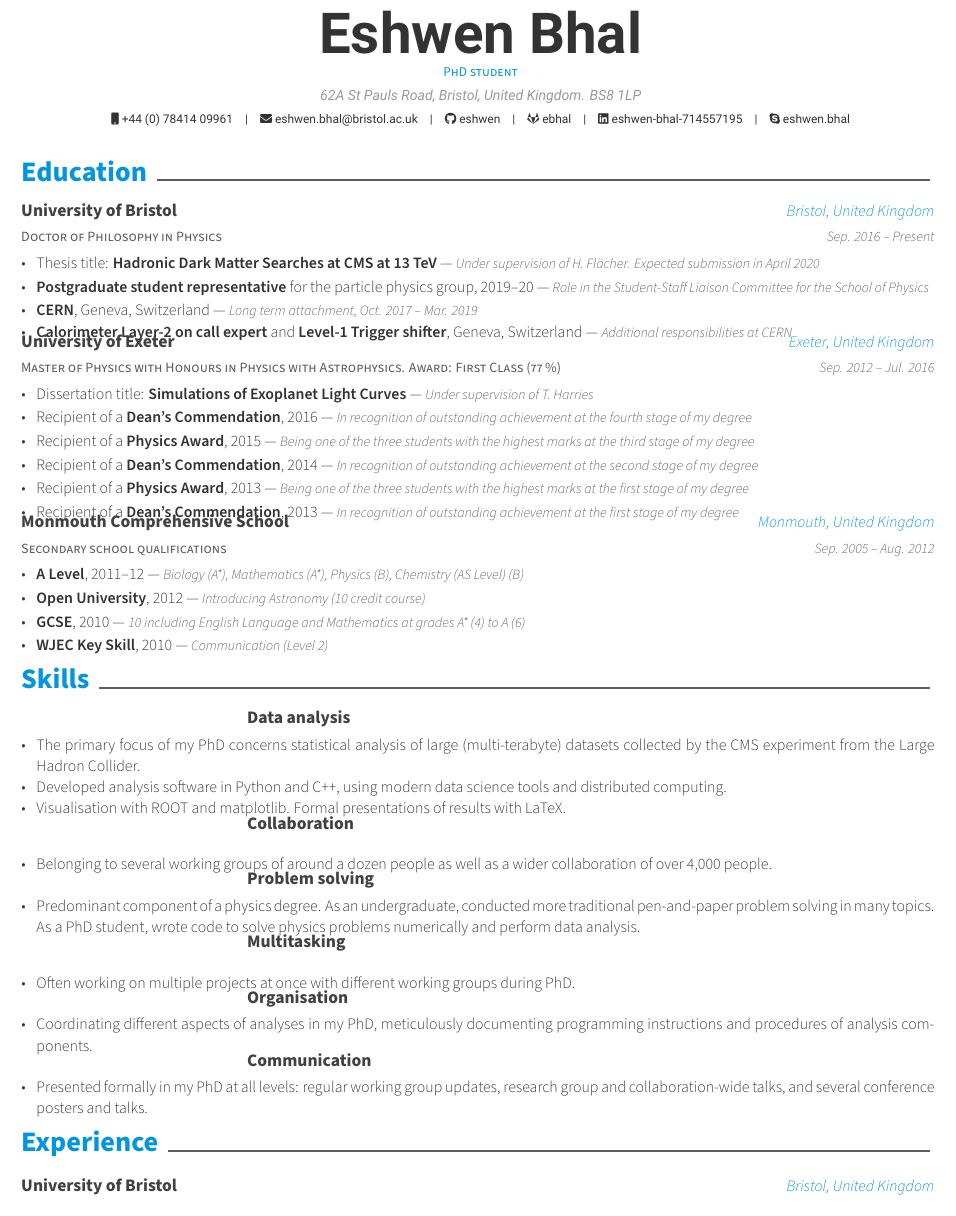
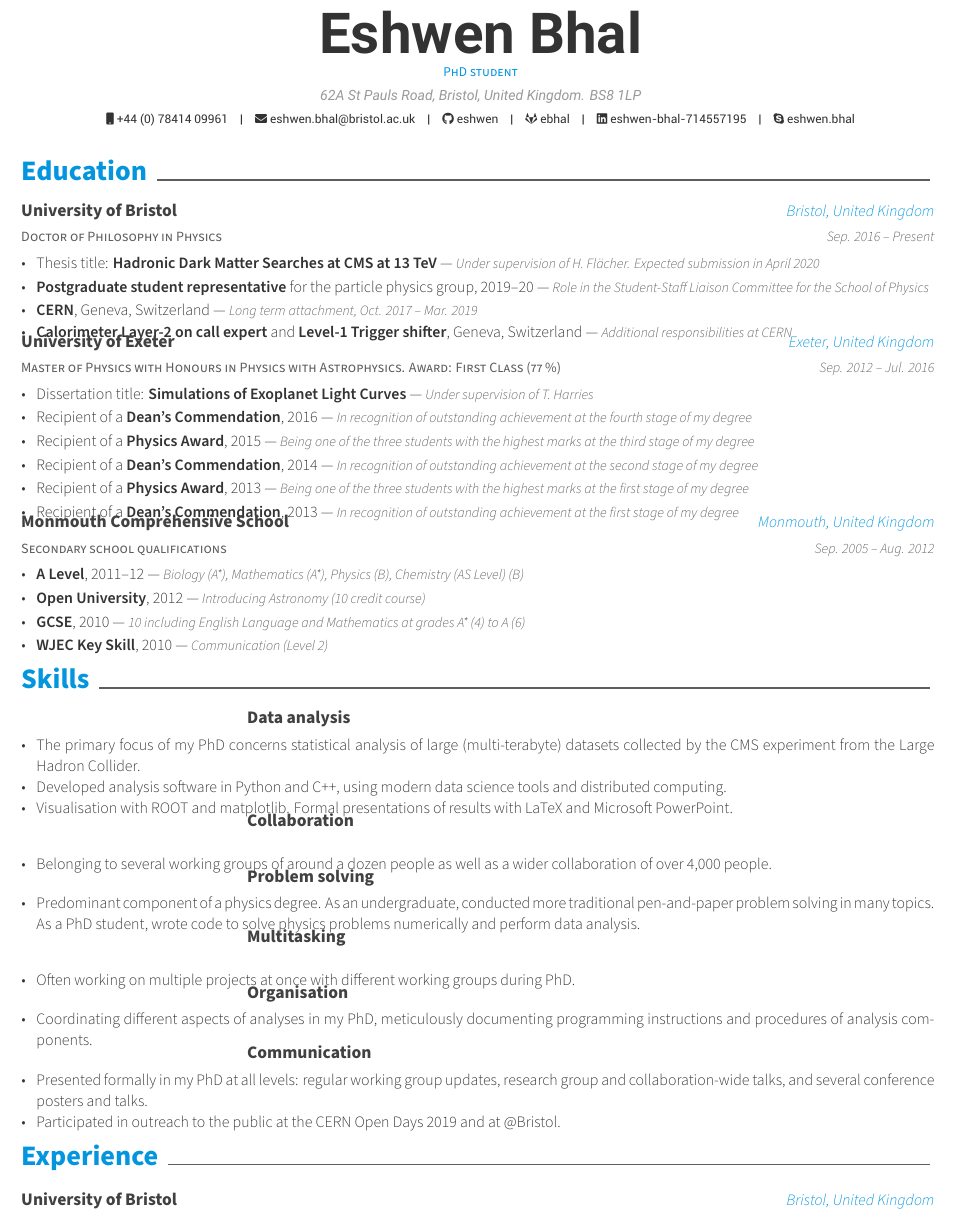
Before and after one commit to eshwen/my-cv, a LaTeX CV (cv.tex, which reads sections/skills.tex): part of page 1 of 2, cut so that both start at the same text. Compiled offline with XeLaTeX.

Commit message:
Adding outreach to Communcation skill. Extending visualisation bullet point in Data analysis skill. Shrinking vertical padding to accommodate the outreach bullet

```diff
--- a/sections/skills.tex
+++ b/sections/skills.tex
@@ -5,7 +5,7 @@
   % OTHER STUFF: ON-CALL EXPERT FOR A CMS DETECTOR SUBSYSTEM (CALO LAYER-2) WHILE BASED AT CERN. UNDERTAKEN SHIFTS TO MONITOR AND MAINTAIN ONE OF THE PRINCIPAL SYSTEMS (LEVEL-1 TRIGGER) DURING DATA TAKING WHILE BASED AT CERN.
   % Could potentially list the above with \cvskill command, giving the skill as the first argument and a brief description as the second. Or I can try just listing everything in bullet points (similar to \cventry command but without the extra stuff. Or maybe they can be laid out like the Projects section in https://github.com/eshwen/my-cv/blob/74d372eecd96525d0c85c50d93380084f1d83a93/cv.pdf (code to typeset it: https://github.com/eshwen/my-cv/blob/74d372eecd96525d0c85c50d93380084f1d83a93/sections/projects.tex)
 
-\newcommand{\vpadding}{\vspace{1mm}}
+\newcommand{\vpadding}{\vspace{0.5mm}}
 
 \begin{cventries}
 
@@ -18,7 +18,7 @@
       \begin{cvitems}
         \item {The primary focus of my PhD concerns statistical analysis of large (multi-terabyte) datasets collected by the CMS experiment from the Large Hadron Collider.}
         \item {Developed analysis software in Python and C++, using modern data science tools and distributed computing.}
-        \item{Visualisation with ROOT and matplotlib. Formal presentations of results with LaTeX.}
+        \item{Visualisation with ROOT and matplotlib. Formal presentations of results with LaTeX and Microsoft PowerPoint.}
         \vpadding
         \end{cvitems}
     }
@@ -79,6 +79,7 @@
     {
       \begin{cvitems}
         \item {Presented formally in my PhD at all levels: regular working group updates, research group and collaboration-wide talks, and several conference posters and talks.}
+        \item {Participated in outreach to the public at the CERN Open Days 2019 and at @Bristol.}
         \end{cvitems}
     }
 
```
Also changed, not shown: cv.pdf.
